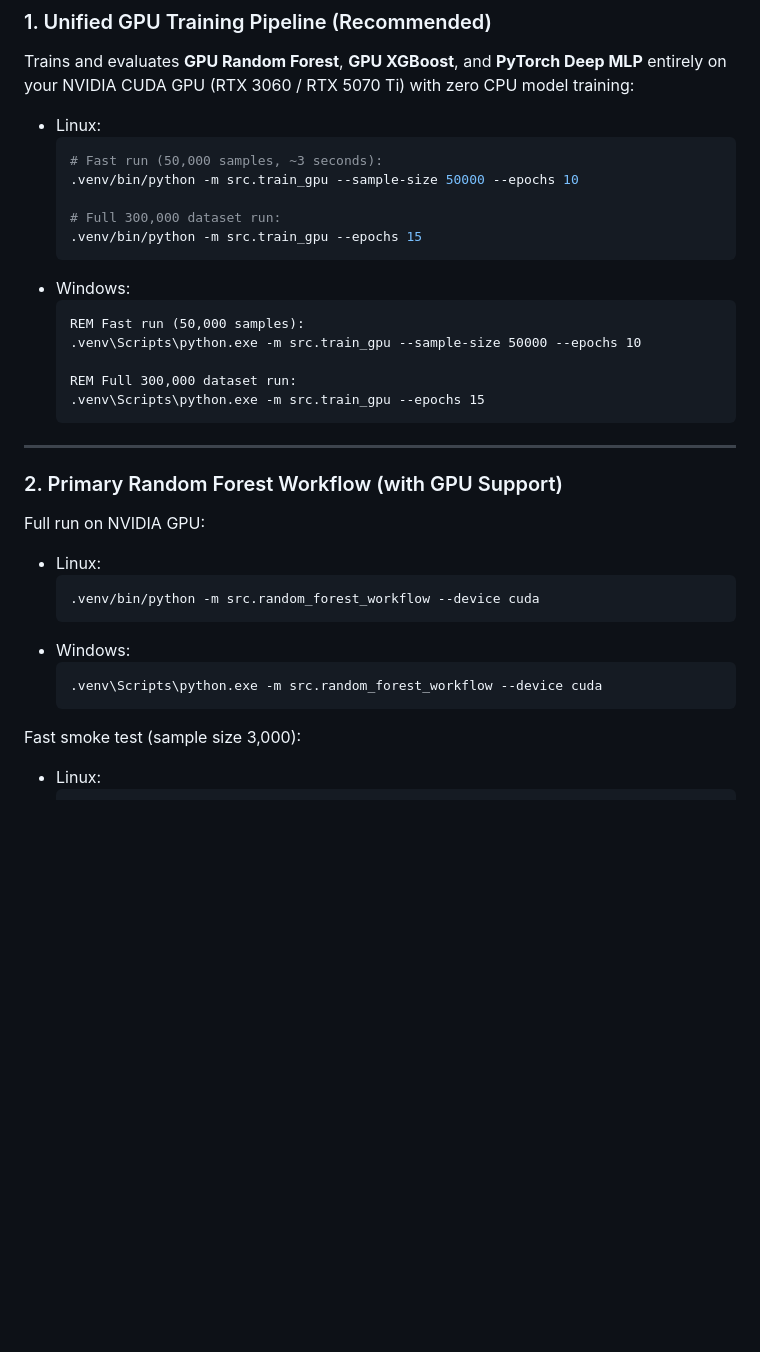
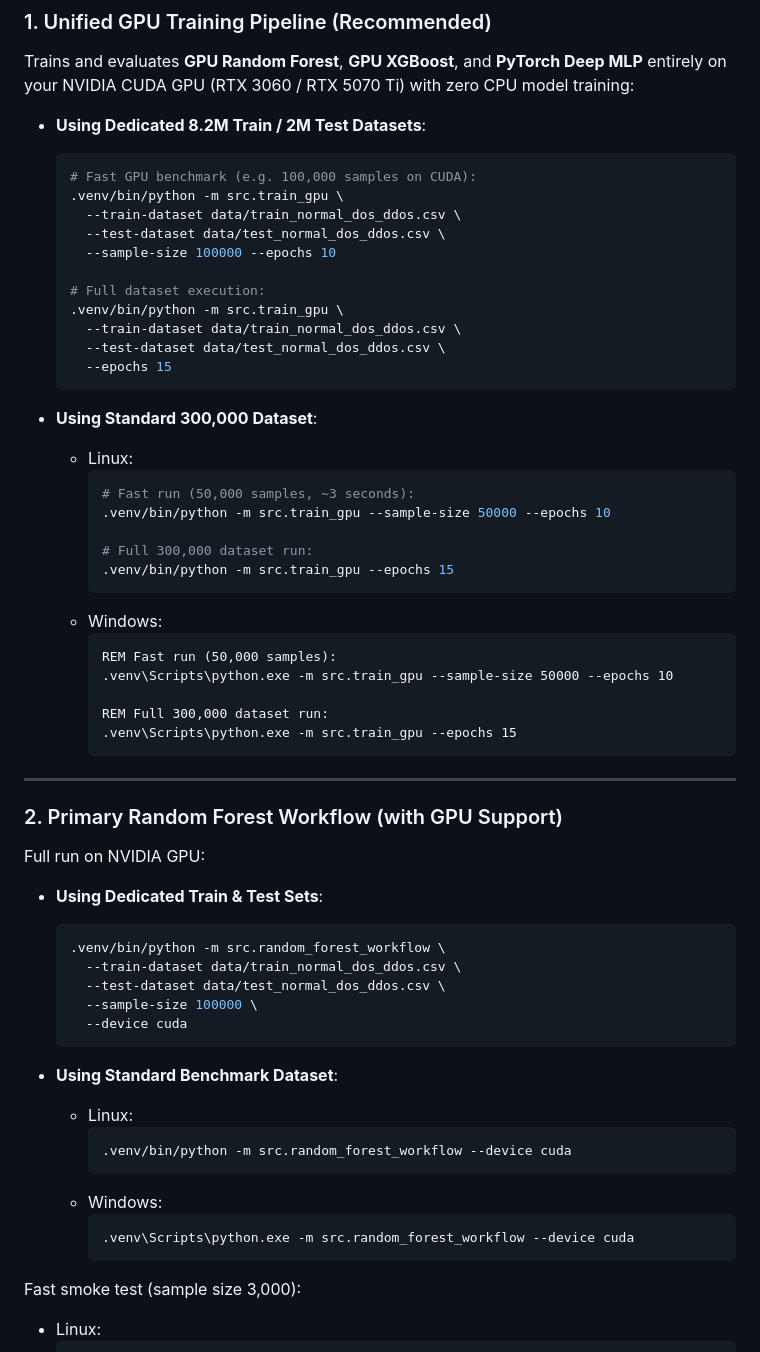
Before and after one commit to KaziRifatMorshed/TON_IOT_NETWORK_IS_Lab_CSEKU, a Markdown page: README.md, the part around one of its changes. Rendered like a GitHub page; blank space fills up the shorter version.

````diff
--- a/README.md
+++ b/README.md
@@ -215,22 +221,38 @@ Expected output:
 
 Trains and evaluates **GPU Random Forest**, **GPU XGBoost**, and **PyTorch Deep MLP** entirely on your NVIDIA CUDA GPU (RTX 3060 / RTX 5070 Ti) with zero CPU model training:
 
-- Linux:
+- **Using Dedicated 8.2M Train / 2M Test Datasets**:
   ```bash
-  # Fast run (50,000 samples, ~3 seconds):
-  .venv/bin/python -m src.train_gpu --sample-size 50000 --epochs 10
+  # Fast GPU benchmark (e.g. 100,000 samples on CUDA):
+  .venv/bin/python -m src.train_gpu \
+    --train-dataset data/train_normal_dos_ddos.csv \
+    --test-dataset data/test_normal_dos_ddos.csv \
+    --sample-size 100000 --epochs 10
 
-  # Full 300,000 dataset run:
-  .venv/bin/python -m src.train_gpu --epochs 15
+  # Full dataset execution:
+  .venv/bin/python -m src.train_gpu \
+    --train-dataset data/train_normal_dos_ddos.csv \
+    --test-dataset data/test_normal_dos_ddos.csv \
+    --epochs 15
   ```
-- Windows:
-  ```cmd
-  REM Fast run (50,000 samples):
-  .venv\Scripts\python.exe -m src.train_gpu --sample-size 50000 --epochs 10
 
-  REM Full 300,000 dataset run:
-  .venv\Scripts\python.exe -m src.train_gpu --epochs 15
-  ```
+- **Using Standard 300,000 Dataset**:
+  - Linux:
+    ```bash
+    # Fast run (50,000 samples, ~3 seconds):
+    .venv/bin/python -m src.train_gpu --sample-size 50000 --epochs 10
+
+    # Full 300,000 dataset run:
+    .venv/bin/python -m src.train_gpu --epochs 15
+    ```
+  - Windows:
+    ```cmd
+    REM Fast run (50,000 samples):
+    .venv\Scripts\python.exe -m src.train_gpu --sample-size 50000 --epochs 10
+
+    REM Full 300,000 dataset run:
+    .venv\Scripts\python.exe -m src.train_gpu --epochs 15
+    ```
 
 ---
 
@@ -238,14 +260,24 @@ Trains and evaluates **GPU Random Forest**, **GPU XGBoost**, and **PyTorch Deep
 
 Full run on NVIDIA GPU:
 
-- Linux:
+- **Using Dedicated Train & Test Sets**:
   ```bash
-  .venv/bin/python -m src.random_forest_workflow --device cuda
+  .venv/bin/python -m src.random_forest_workflow \
+    --train-dataset data/train_normal_dos_ddos.csv \
+    --test-dataset data/test_normal_dos_ddos.csv \
+    --sample-size 100000 \
+    --device cuda
   ```
-- Windows:
-  ```cmd
-  .venv\Scripts\python.exe -m src.random_forest_workflow --device cuda
-  ```
+
+- **Using Standard Benchmark Dataset**:
+  - Linux:
+    ```bash
+    .venv/bin/python -m src.random_forest_workflow --device cuda
+    ```
+  - Windows:
+    ```cmd
+    .venv\Scripts\python.exe -m src.random_forest_workflow --device cuda
+    ```
 
 Fast smoke test (sample size 3,000):
 
````
Also changed, not shown: other parts of README.md (+16 -10 lines).
